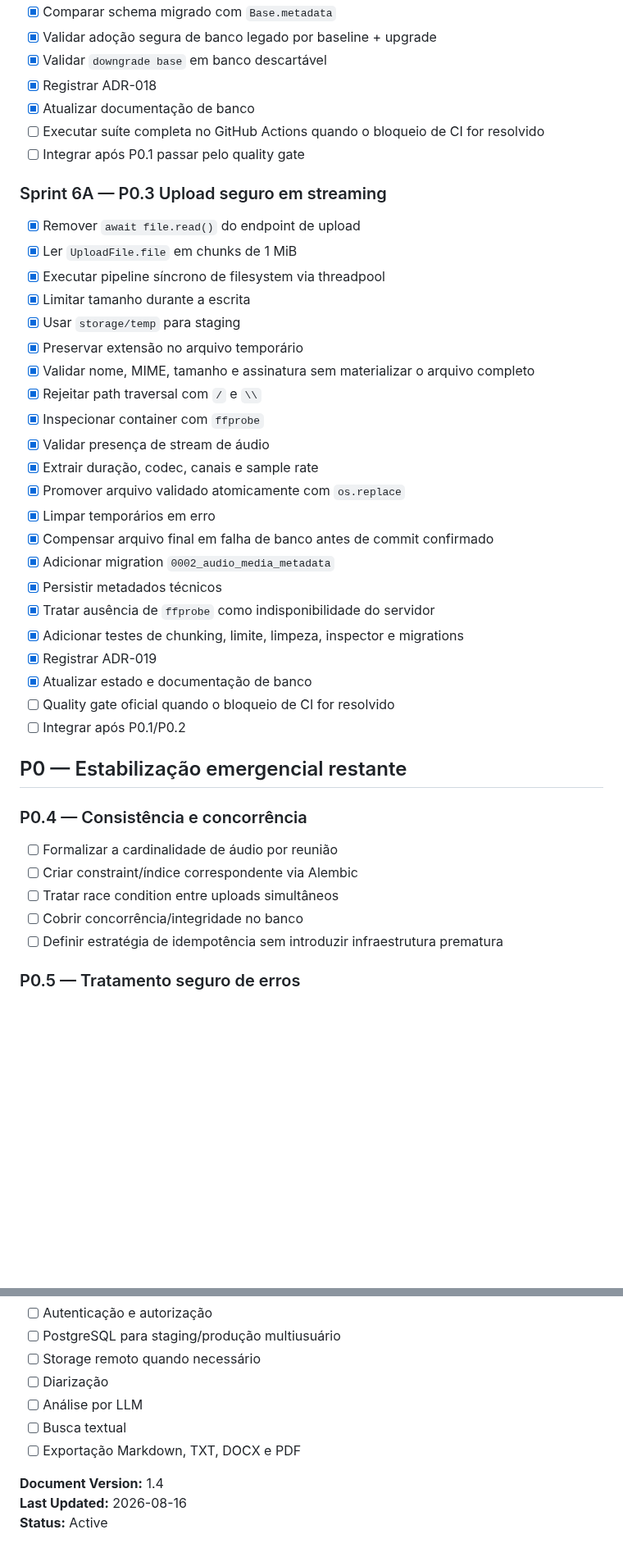
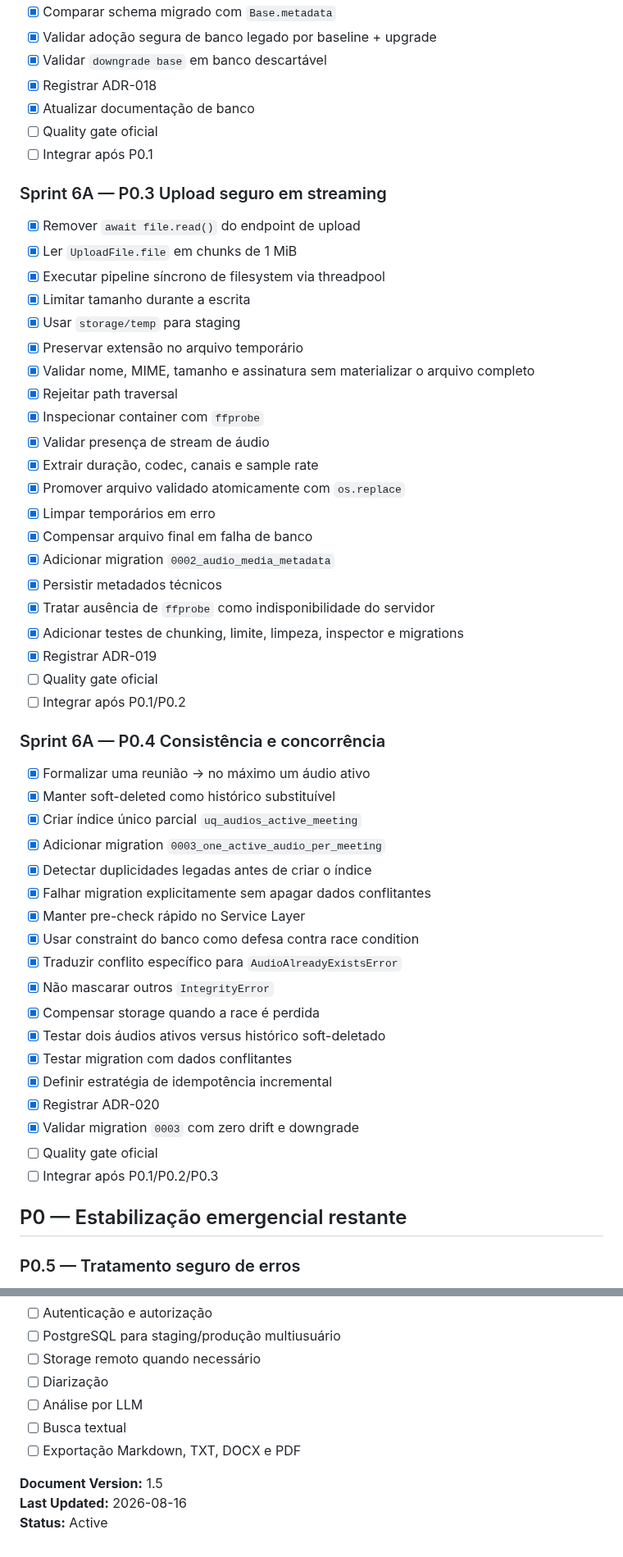
Before and after one commit to Kingnike1/transcripiton-python, a Markdown page: docs/06_BACKLOG.md, 2 parts joined by grey strips. Shown at 82% size. GitHub-like rendering; blank space fills up the shorter version.

Commit message:
docs: mark P0.4 audio concurrency complete

```diff
--- a/docs/06_BACKLOG.md
+++ b/docs/06_BACKLOG.md
@@ -50,8 +50,8 @@
 - [x] Validar `downgrade base` em banco descartável
 - [x] Registrar ADR-018
 - [x] Atualizar documentação de banco
-- [ ] Executar suíte completa no GitHub Actions quando o bloqueio de CI for resolvido
-- [ ] Integrar após P0.1 passar pelo quality gate
+- [ ] Quality gate oficial
+- [ ] Integrar após P0.1
 
 ### Sprint 6A — P0.3 Upload seguro em streaming
 
@@ -62,31 +62,43 @@
 - [x] Usar `storage/temp` para staging
 - [x] Preservar extensão no arquivo temporário
 - [x] Validar nome, MIME, tamanho e assinatura sem materializar o arquivo completo
-- [x] Rejeitar path traversal com `/` e `\\`
+- [x] Rejeitar path traversal
 - [x] Inspecionar container com `ffprobe`
 - [x] Validar presença de stream de áudio
 - [x] Extrair duração, codec, canais e sample rate
 - [x] Promover arquivo validado atomicamente com `os.replace`
 - [x] Limpar temporários em erro
-- [x] Compensar arquivo final em falha de banco antes de commit confirmado
+- [x] Compensar arquivo final em falha de banco
 - [x] Adicionar migration `0002_audio_media_metadata`
 - [x] Persistir metadados técnicos
 - [x] Tratar ausência de `ffprobe` como indisponibilidade do servidor
 - [x] Adicionar testes de chunking, limite, limpeza, inspector e migrations
 - [x] Registrar ADR-019
-- [x] Atualizar estado e documentação de banco
-- [ ] Quality gate oficial quando o bloqueio de CI for resolvido
+- [ ] Quality gate oficial
 - [ ] Integrar após P0.1/P0.2
 
+### Sprint 6A — P0.4 Consistência e concorrência
+
+- [x] Formalizar uma reunião → no máximo um áudio ativo
+- [x] Manter soft-deleted como histórico substituível
+- [x] Criar índice único parcial `uq_audios_active_meeting`
+- [x] Adicionar migration `0003_one_active_audio_per_meeting`
+- [x] Detectar duplicidades legadas antes de criar o índice
+- [x] Falhar migration explicitamente sem apagar dados conflitantes
+- [x] Manter pre-check rápido no Service Layer
+- [x] Usar constraint do banco como defesa contra race condition
+- [x] Traduzir conflito específico para `AudioAlreadyExistsError`
+- [x] Não mascarar outros `IntegrityError`
+- [x] Compensar storage quando a race é perdida
+- [x] Testar dois áudios ativos versus histórico soft-deletado
+- [x] Testar migration com dados conflitantes
+- [x] Definir estratégia de idempotência incremental
+- [x] Registrar ADR-020
+- [x] Validar migration `0003` com zero drift e downgrade
+- [ ] Quality gate oficial
+- [ ] Integrar após P0.1/P0.2/P0.3
+
 ## P0 — Estabilização emergencial restante
-
-### P0.4 — Consistência e concorrência
-
-- [ ] Formalizar a cardinalidade de áudio por reunião
-- [ ] Criar constraint/índice correspondente via Alembic
-- [ ] Tratar race condition entre uploads simultâneos
-- [ ] Cobrir concorrência/integridade no banco
-- [ ] Definir estratégia de idempotência sem introduzir infraestrutura prematura
 
 ### P0.5 — Tratamento seguro de erros
 
@@ -164,6 +176,6 @@
 - [ ] Busca textual
 - [ ] Exportação Markdown, TXT, DOCX e PDF
 
-**Document Version:** 1.4
+**Document Version:** 1.5
 **Last Updated:** 2026-08-16
 **Status:** Active
```
